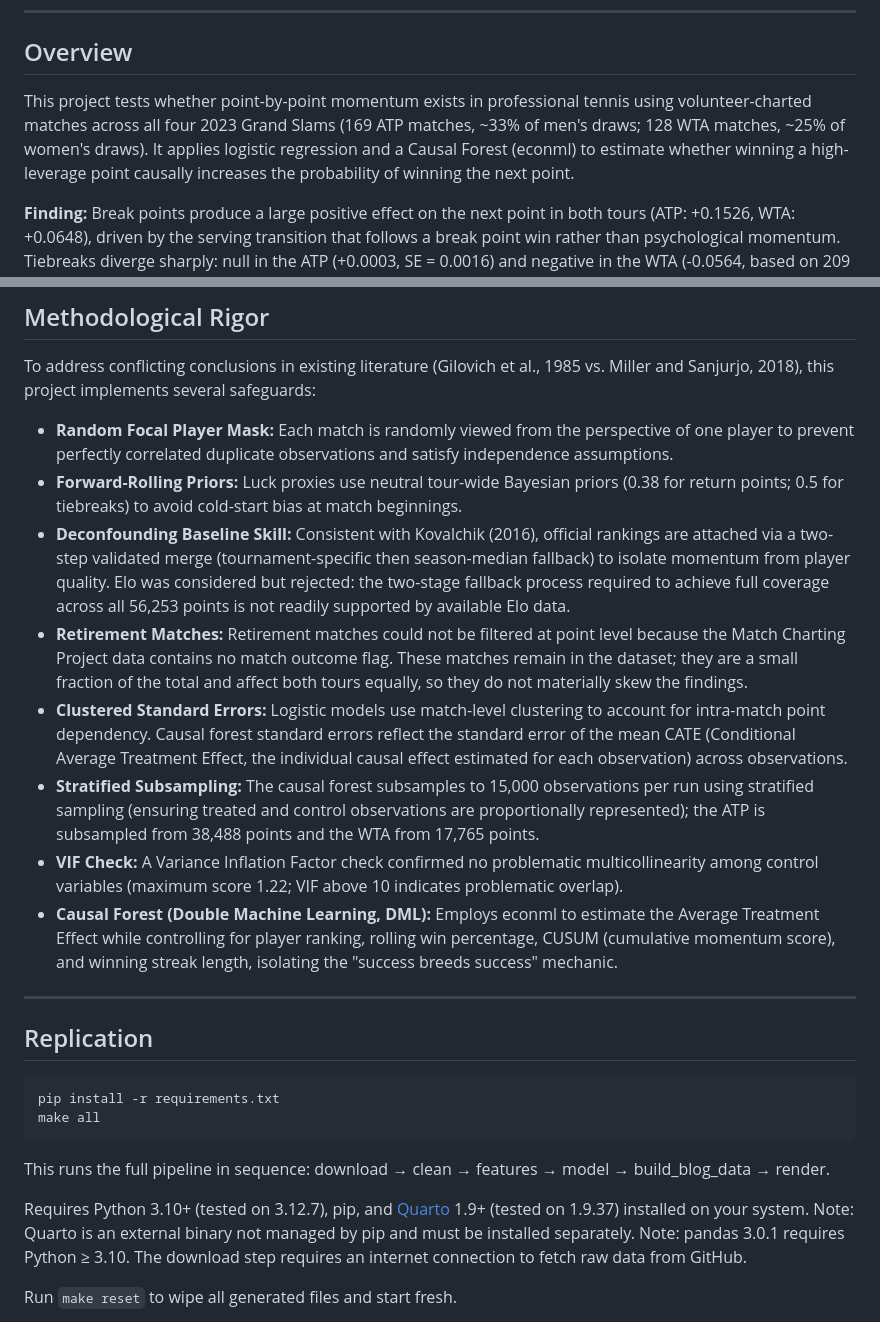
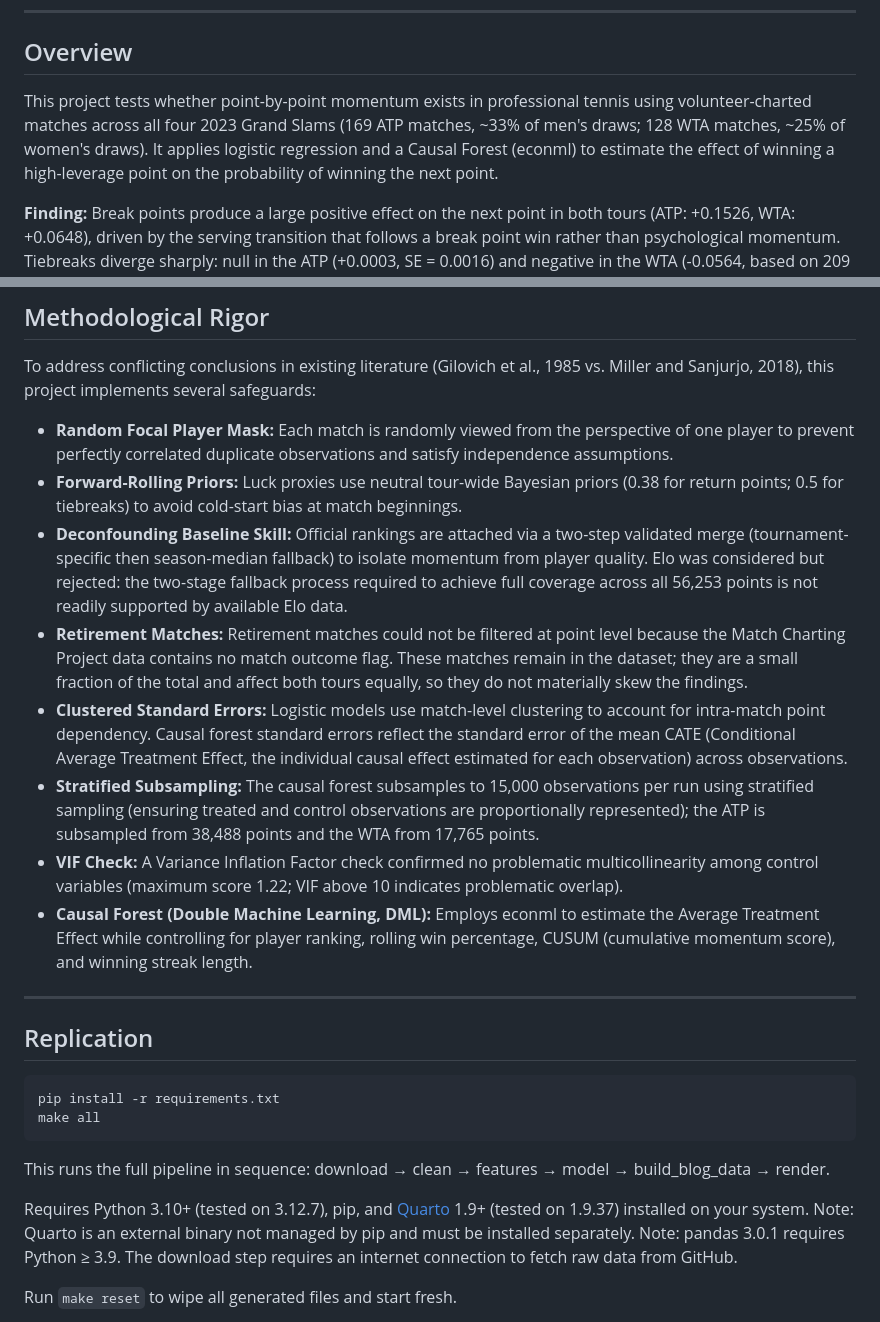
Before and after one commit to flynnpresence/BEE2041-tennis-momentum, a Markdown page: README.md, 2 parts joined by grey strips. GitHub-like rendering.

Commit message:
Fix README: remove success breeds success, fix Kovalchik framing, fix causal language, fix pandas version

```diff
--- a/README.md
+++ b/README.md
@@ -8,7 +8,7 @@ BEE2041 Data Science in Economics, University of Exeter
 
 ## Overview
 
-This project tests whether point-by-point momentum exists in professional tennis using volunteer-charted matches across all four 2023 Grand Slams (169 ATP matches, ~33% of men's draws; 128 WTA matches, ~25% of women's draws). It applies logistic regression and a Causal Forest (econml) to estimate whether winning a high-leverage point causally increases the probability of winning the next point.
+This project tests whether point-by-point momentum exists in professional tennis using volunteer-charted matches across all four 2023 Grand Slams (169 ATP matches, ~33% of men's draws; 128 WTA matches, ~25% of women's draws). It applies logistic regression and a Causal Forest (econml) to estimate the effect of winning a high-leverage point on the probability of winning the next point.
 
 **Finding:** Break points produce a large positive effect on the next point in both tours (ATP: +0.1526, WTA: +0.0648), driven by the serving transition that follows a break point win rather than psychological momentum. Tiebreaks diverge sharply: null in the ATP (+0.0003, SE = 0.0016) and negative in the WTA (-0.0564, based on 209 treated observations). The combined ATEs (ATP: +0.0957, WTA: +0.0532) are dominated by the more frequent break point effect, explaining why pooled analyses reach conflicting conclusions.
 
@@ -20,12 +20,12 @@ To address conflicting conclusions in existing literature (Gilovich et al., 1985
 
 - **Random Focal Player Mask:** Each match is randomly viewed from the perspective of one player to prevent perfectly correlated duplicate observations and satisfy independence assumptions.
 - **Forward-Rolling Priors:** Luck proxies use neutral tour-wide Bayesian priors (0.38 for return points; 0.5 for tiebreaks) to avoid cold-start bias at match beginnings.
-- **Deconfounding Baseline Skill:** Consistent with Kovalchik (2016), official rankings are attached via a two-step validated merge (tournament-specific then season-median fallback) to isolate momentum from player quality. Elo was considered but rejected: the two-stage fallback process required to achieve full coverage across all 56,253 points is not readily supported by available Elo data.
+- **Deconfounding Baseline Skill:** Official rankings are attached via a two-step validated merge (tournament-specific then season-median fallback) to isolate momentum from player quality. Elo was considered but rejected: the two-stage fallback process required to achieve full coverage across all 56,253 points is not readily supported by available Elo data.
 - **Retirement Matches:** Retirement matches could not be filtered at point level because the Match Charting Project data contains no match outcome flag. These matches remain in the dataset; they are a small fraction of the total and affect both tours equally, so they do not materially skew the findings.
 - **Clustered Standard Errors:** Logistic models use match-level clustering to account for intra-match point dependency. Causal forest standard errors reflect the standard error of the mean CATE (Conditional Average Treatment Effect, the individual causal effect estimated for each observation) across observations.
 - **Stratified Subsampling:** The causal forest subsamples to 15,000 observations per run using stratified sampling (ensuring treated and control observations are proportionally represented); the ATP is subsampled from 38,488 points and the WTA from 17,765 points.
 - **VIF Check:** A Variance Inflation Factor check confirmed no problematic multicollinearity among control variables (maximum score 1.22; VIF above 10 indicates problematic overlap).
-- **Causal Forest (Double Machine Learning, DML):** Employs econml to estimate the Average Treatment Effect while controlling for player ranking, rolling win percentage, CUSUM (cumulative momentum score), and winning streak length, isolating the "success breeds success" mechanic.
+- **Causal Forest (Double Machine Learning, DML):** Employs econml to estimate the Average Treatment Effect while controlling for player ranking, rolling win percentage, CUSUM (cumulative momentum score), and winning streak length.
 
 ---
 
@@ -38,7 +38,7 @@ make all
 
 This runs the full pipeline in sequence: download → clean → features → model → build_blog_data → render.
 
-Requires Python 3.10+ (tested on 3.12.7), pip, and [Quarto](https://quarto.org) 1.9+ (tested on 1.9.37) installed on your system. Note: Quarto is an external binary not managed by pip and must be installed separately. Note: pandas 3.0.1 requires Python ≥ 3.10. The download step requires an internet connection to fetch raw data from GitHub.
+Requires Python 3.10+ (tested on 3.12.7), pip, and [Quarto](https://quarto.org) 1.9+ (tested on 1.9.37) installed on your system. Note: Quarto is an external binary not managed by pip and must be installed separately. Note: pandas 3.0.1 requires Python ≥ 3.9. The download step requires an internet connection to fetch raw data from GitHub.
 
 Run `make reset` to wipe all generated files and start fresh.
 
```
